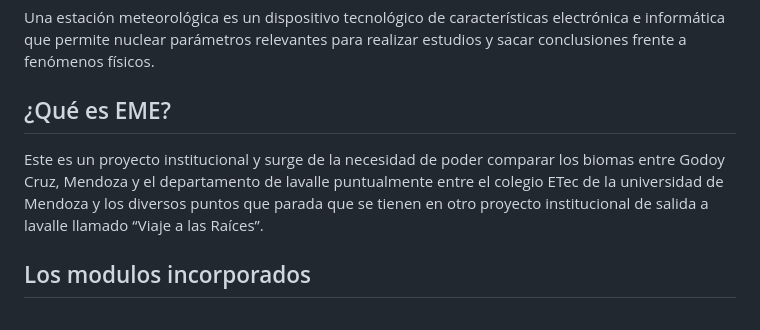
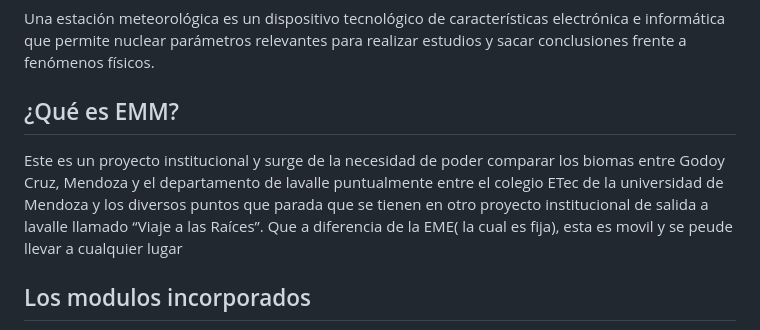
Before and after one commit to Mario-dango/EMM, a Markdown page: README.md, the part around the change. Drawn GitHub-style.

```diff
--- a/README.md
+++ b/README.md
@@ -1,8 +1,8 @@
 # Estación Meteorológica Estática
 ## ¿Qué es una estación meteorológica?
 Una estación meteorológica es un dispositivo tecnológico de características electrónica e informática que permite nuclear parámetros relevantes para realizar estudios y sacar conclusiones frente a fenómenos físicos.
-## ¿Qué es EME?
-Este es un proyecto institucional y surge de la necesidad de poder comparar los biomas entre Godoy Cruz, Mendoza y el departamento de lavalle puntualmente entre el colegio ETec de la universidad de Mendoza y los diversos puntos que parada que se tienen en otro proyecto institucional de salida a lavalle llamado “Viaje a las Raíces”.
+## ¿Qué es EMM?
+Este es un proyecto institucional y surge de la necesidad de poder comparar los biomas entre Godoy Cruz, Mendoza y el departamento de lavalle puntualmente entre el colegio ETec de la universidad de Mendoza y los diversos puntos que parada que se tienen en otro proyecto institucional de salida a lavalle llamado “Viaje a las Raíces”. Que a diferencia de la EME( la cual es fija), esta es movil y se peude llevar a cualquier lugar
 ## Los modulos incorporados
 
   - [ESP8266](#ESP8266)
```
